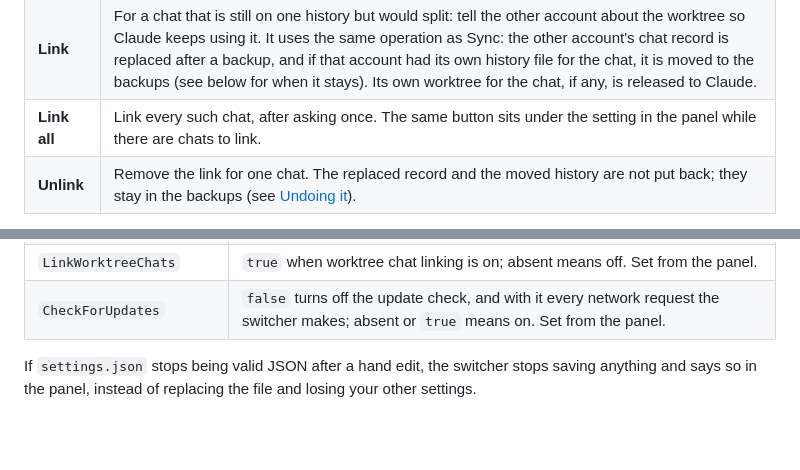
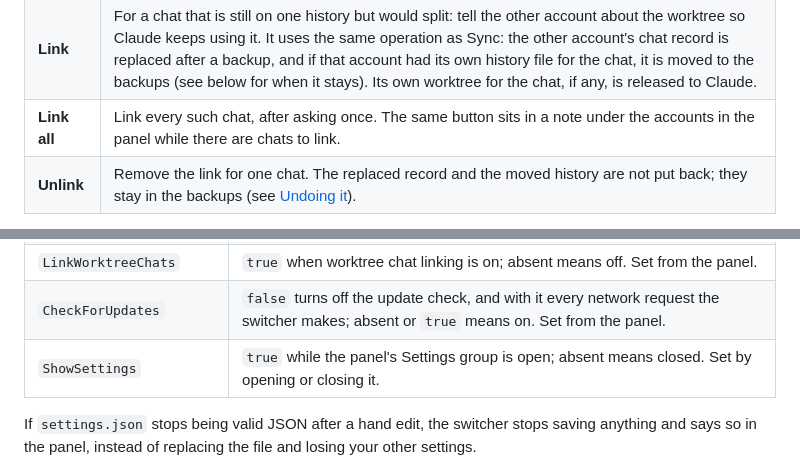
Before and after one commit to onlyilkr/claude-profile-switcher, a Markdown page: README.md, 2 parts joined by grey strips. GitHub-like rendering; blank space fills up the shorter version.

```diff
--- a/README.md
+++ b/README.md
@@ -399,7 +405,7 @@ says so. Nothing is linked until you ask:
 | --- | --- |
 | **Sync** | For a chat that is behind or forked: keep the newer copy (for a fork you pick which), and make the other account use it. The out-of-date history is moved to the switcher's backups, never deleted (see below for when it stays; an older history the kept copy continues always stays, since Claude may read the start of the chat from it). The other account's own record of the chat is replaced (after a backup), keeping its archived and starred state; the pin list is not touched. That account's own worktree for the chat is released to Claude, which may reuse it. |
 | **Link** | For a chat that is still on one history but would split: tell the other account about the worktree so Claude keeps using it. It uses the same operation as Sync: the other account's chat record is replaced after a backup, and if that account had its own history file for the chat, it is moved to the backups (see below for when it stays). Its own worktree for the chat, if any, is released to Claude. |
-| **Link all** | Link every such chat, after asking once. The same button sits under the setting in the panel while there are chats to link. |
+| **Link all** | Link every such chat, after asking once. The same button sits in a note under the accounts in the panel while there are chats to link. |
 | **Unlink** | Remove the link for one chat. The replaced record and the moved history are not put back; they stay in the backups (see [Undoing it](#undoing-it)). |
 
 With linking on, a transfer of a worktree chat links it right away. If it cannot (for example the
@@ -573,6 +579,7 @@ writes most of them; two are for hand editing:
 | `SyncPins` | `false` turns off chat and pin sync when the switcher opens an account (it does not affect the pins a chat transfer carries); absent or `true` means on. Set from the panel. |
 | `LinkWorktreeChats` | `true` when worktree chat linking is on; absent means off. Set from the panel. |
 | `CheckForUpdates` | `false` turns off the update check, and with it every network request the switcher makes; absent or `true` means on. Set from the panel. |
+| `ShowSettings` | `true` while the panel's Settings group is open; absent means closed. Set by opening or closing it. |
 
 If `settings.json` stops being valid JSON after a hand edit, the switcher stops saving anything and
 says so in the panel, instead of replacing the file and losing your other settings.
```
Also changed, not shown: other parts of README.md (+15 -9 lines), CHANGELOG.md (+13 -0 lines), docs/images/panel-dark.png, docs/images/panel-light.png, 7 other files.
